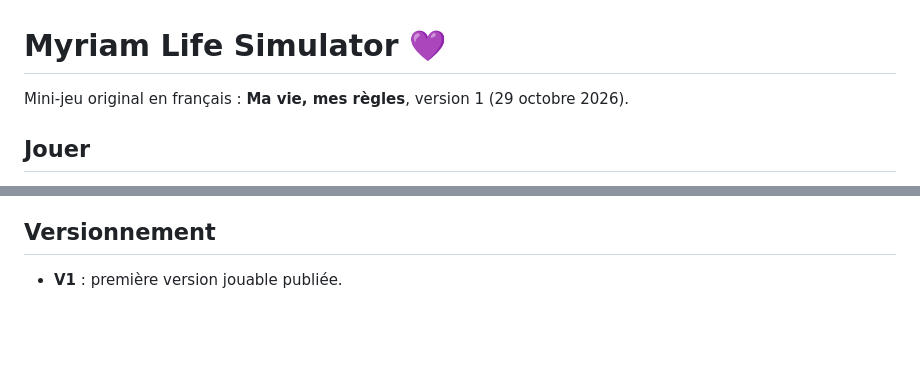
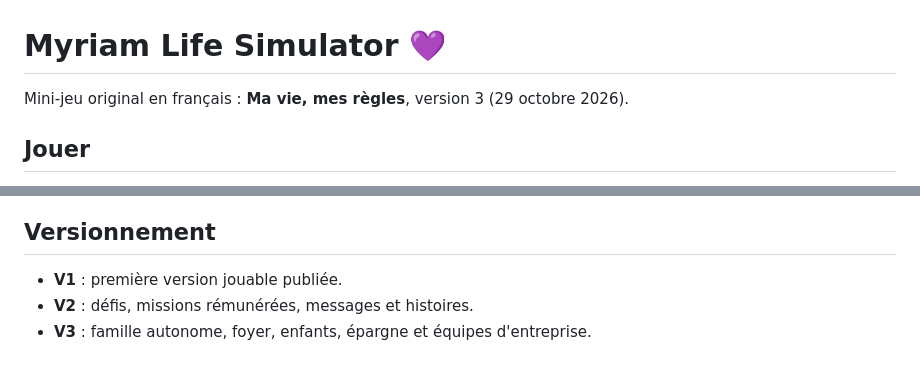
Before and after one commit to myriamwetshiokoko-coder/Mon-monde-3D-, a Markdown page: myriam-life-simulator/README.md, 2 parts joined by grey strips. Rendered like a GitHub page; blank space fills up the shorter version.

Commit message:
docs: label current game version V3

```diff
--- a/myriam-life-simulator/README.md
+++ b/myriam-life-simulator/README.md
@@ -1,6 +1,6 @@
 # Myriam Life Simulator 💜
 
-Mini-jeu original en français : **Ma vie, mes règles**, version 1 (29 octobre 2026).
+Mini-jeu original en français : **Ma vie, mes règles**, version 3 (29 octobre 2026).
 
 ## Jouer
 - Page d'accueil : [index.html](./index.html)
@@ -45,3 +45,5 @@ Test de syntaxe JavaScript et simulation des actions : dépôt/retrait, rencontr
 
 ## Versionnement
 - **V1** : première version jouable publiée.
+- **V2** : défis, missions rémunérées, messages et histoires.
+- **V3** : famille autonome, foyer, enfants, épargne et équipes d'entreprise.
```
